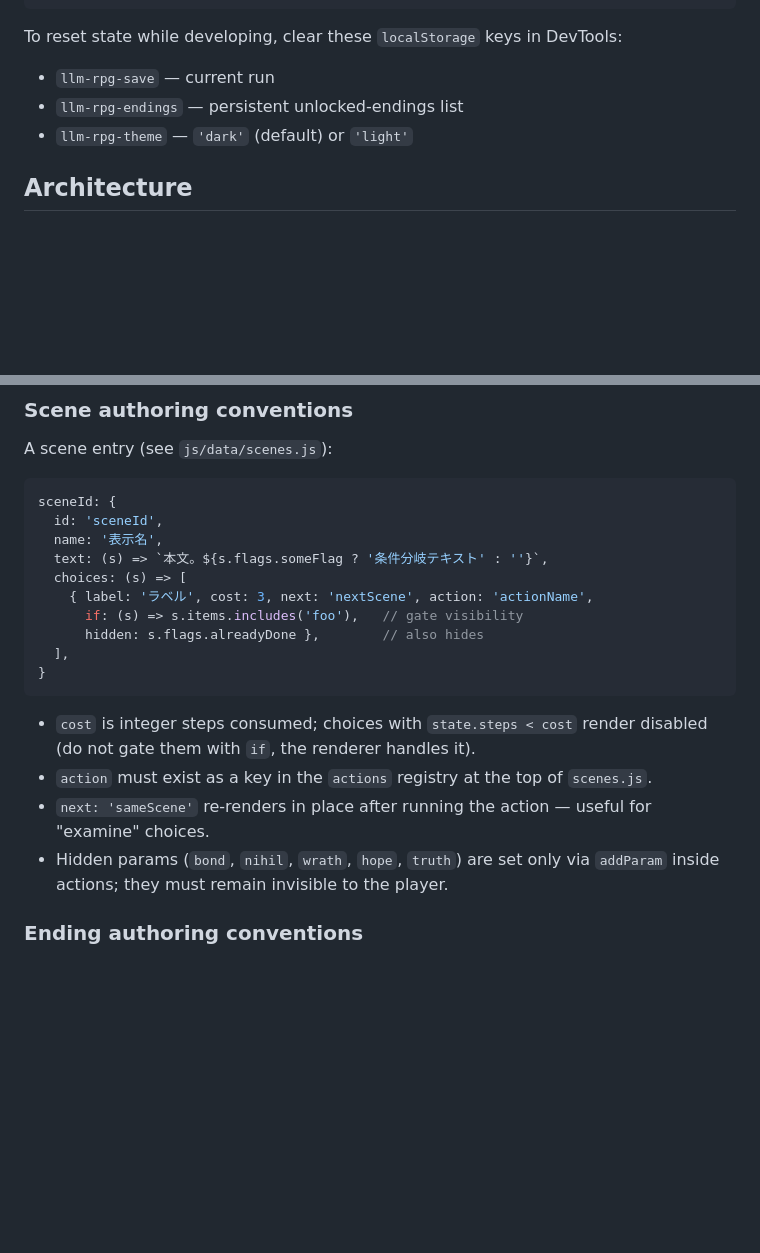
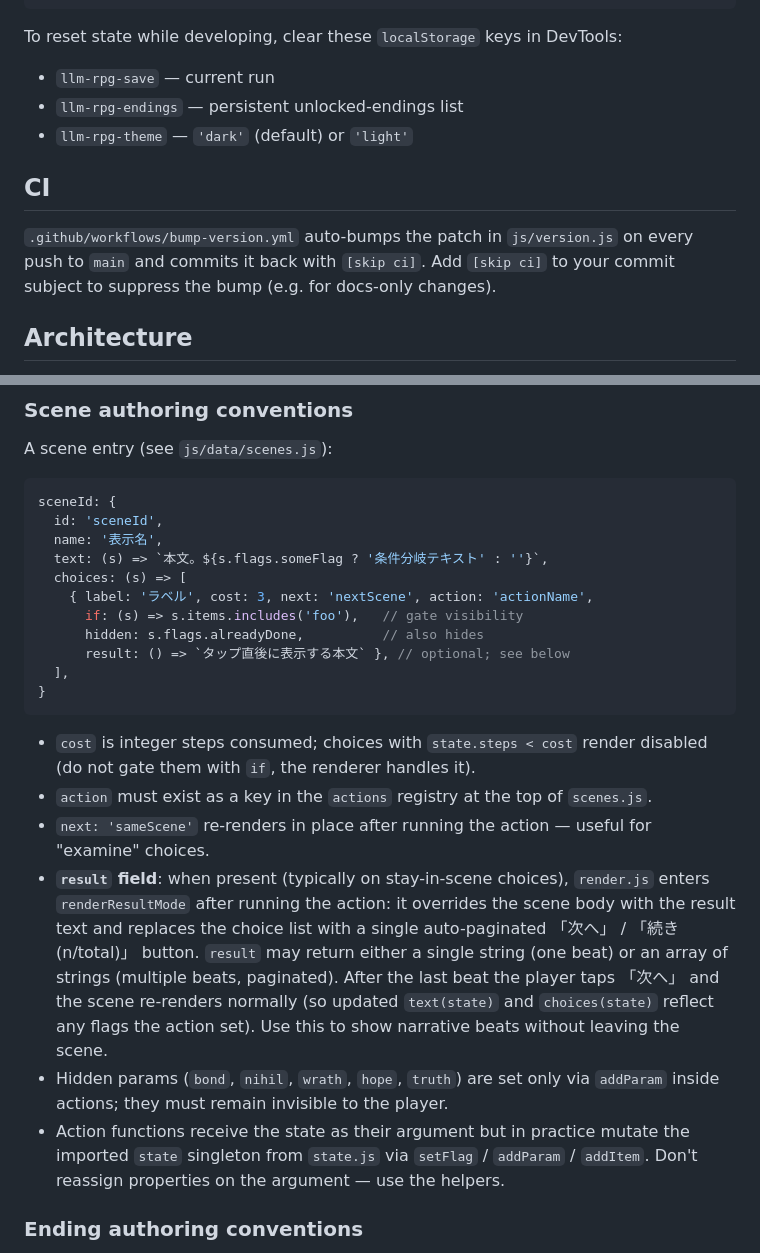
Before and after one commit to craftpaperbag/llm-rpg, a Markdown page: CLAUDE.md, 2 parts joined by grey strips. Rendered like a GitHub page; blank space fills up the shorter version.

Commit message:
docs: CLAUDE.md に result フィールドと CI 挙動を追記
シーン作者が見落としやすい `choice.result` (renderResultMode 経由のページ送り narrative beat 表示) と、main push 時の version.js 自動 bump (`[skip ci]` 抑制可) を明記。

https://claude.ai/code/session_01MbcZTnbCvL8MA7gbySn5Qx

````diff
--- a/CLAUDE.md
+++ b/CLAUDE.md
@@ -23,6 +23,10 @@ To reset state while developing, clear these `localStorage` keys in DevTools:
 - `llm-rpg-save` — current run
 - `llm-rpg-endings` — persistent unlocked-endings list
 - `llm-rpg-theme` — `'dark'` (default) or `'light'`
+
+## CI
+
+`.github/workflows/bump-version.yml` auto-bumps the patch in `js/version.js` on every push to `main` and commits it back with `[skip ci]`. Add `[skip ci]` to your commit subject to suppress the bump (e.g. for docs-only changes).
 
 ## Architecture
 
@@ -69,7 +73,8 @@ sceneId: {
   choices: (s) => [
     { label: 'ラベル', cost: 3, next: 'nextScene', action: 'actionName',
       if: (s) => s.items.includes('foo'),   // gate visibility
-      hidden: s.flags.alreadyDone },        // also hides
+      hidden: s.flags.alreadyDone,          // also hides
+      result: () => `タップ直後に表示する本文` }, // optional; see below
   ],
 }
 ```
@@ -77,7 +82,9 @@ sceneId: {
 - `cost` is integer steps consumed; choices with `state.steps < cost` render disabled (do not gate them with `if`, the renderer handles it).
 - `action` must exist as a key in the `actions` registry at the top of `scenes.js`.
 - `next: 'sameScene'` re-renders in place after running the action — useful for "examine" choices.
+- **`result` field**: when present (typically on stay-in-scene choices), `render.js` enters `renderResultMode` after running the action: it overrides the scene body with the result text and replaces the choice list with a single auto-paginated 「次へ」 / 「続き (n/total)」 button. `result` may return either a single string (one beat) or an array of strings (multiple beats, paginated). After the last beat the player taps 「次へ」 and the scene re-renders normally (so updated `text(state)` and `choices(state)` reflect any flags the action set). Use this to show narrative beats without leaving the scene.
 - Hidden params (`bond`, `nihil`, `wrath`, `hope`, `truth`) are set only via `addParam` inside actions; they must remain invisible to the player.
+- Action functions receive the state as their argument but in practice mutate the imported `state` singleton from `state.js` via `setFlag` / `addParam` / `addItem`. Don't reassign properties on the argument — use the helpers.
 
 ### Ending authoring conventions
 
````
